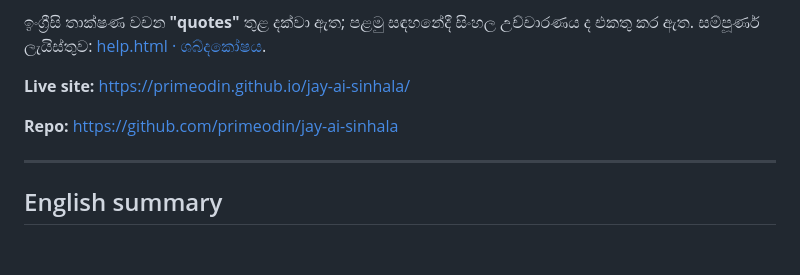
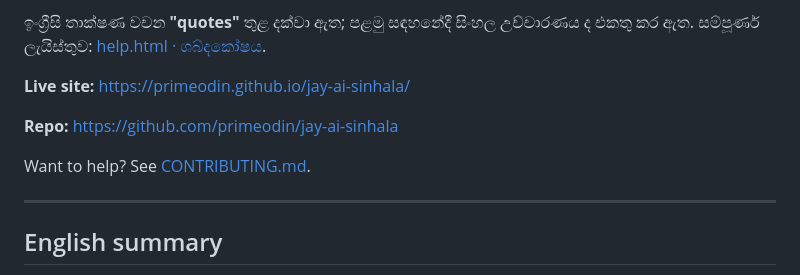
Before and after one commit to primeodin/jay-ai-sinhala, a Markdown page: README.md, the part around the change. GitHub-like rendering; blank space fills up the shorter version.

Commit message:
Link CONTRIBUTING.md from the README.

```diff
--- a/README.md
+++ b/README.md
@@ -7,6 +7,8 @@
 **Live site:** https://primeodin.github.io/jay-ai-sinhala/
 
 **Repo:** https://github.com/primeodin/jay-ai-sinhala
+
+Want to help? See [CONTRIBUTING.md](CONTRIBUTING.md).
 
 ---
 
```
